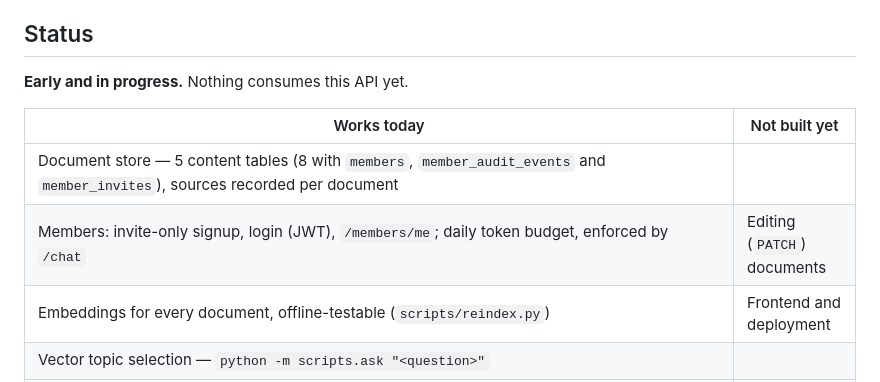
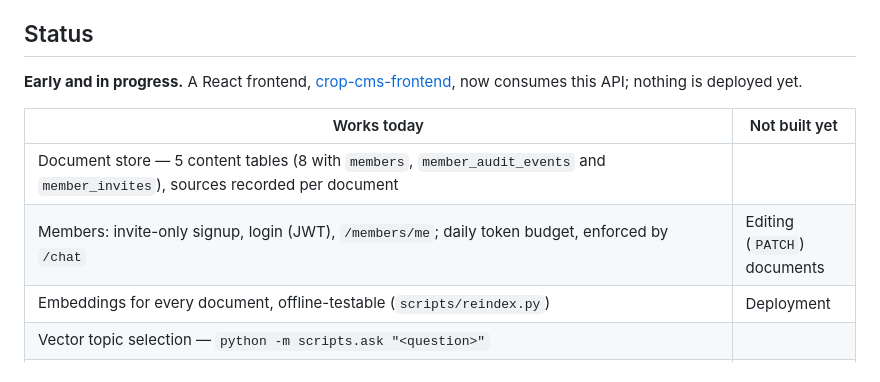
Before and after one commit to KyuHongCho/crop-cms-backend, a Markdown page: README.md, the part around the change. Drawn GitHub-style.

Commit message:
Update the README status: the frontend exists, deployment is not built
Co-Authored-By: Claude Sonnet 5.5 <noreply@anthropic.com>

```diff
--- a/README.md
+++ b/README.md
@@ -22,13 +22,13 @@ source that disagrees reaches the answer.
 
 ## Status
 
-**Early and in progress.** Nothing consumes this API yet.
+**Early and in progress.** A React frontend, [crop-cms-frontend](https://github.com/KyuHongCho/crop-cms-frontend), now consumes this API; nothing is deployed yet.
 
 | Works today | Not built yet |
 |---|---|
 | Document store — 5 content tables (8 with `members`, `member_audit_events` and `member_invites`), sources recorded per document | |
 | Members: invite-only signup, login (JWT), `/members/me`; daily token budget, enforced by `/chat` | Editing (`PATCH`) documents |
-| Embeddings for every document, offline-testable (`scripts/reindex.py`) | Frontend and deployment |
+| Embeddings for every document, offline-testable (`scripts/reindex.py`) | Deployment |
 | Vector topic selection — `python -m scripts.ask "<question>"` | |
 | `POST /chat`: classify, select topics, generate a cited answer. Off-topic questions are declined and questions with no relevant topic abstain, both `200` with `abstained` set and no generation call. Needs both `ANTHROPIC_API_KEY` (classifier, generator) and `OPENAI_API_KEY` (query embedding); a missing key or a provider error (usage limit, rate limit, outage) from either is a plain `503`, after the budget `429` check (the cause is logged, not returned). Models are `CHAT_MODEL_CLASSIFY` and `CHAT_MODEL_GENERATE` (both default to `claude-haiku-5-5`, set in `app/chat/llm.py`). The response carries `truncated` (`true` when the answer was cut at the generator's `max_tokens` and may be incomplete; the answer then also ends with a blank line and a fixed notice, but a frontend should read `truncated` rather than string-match the notice; a declined or abstained response is always `false` and carries no notice). The SDK's default retries stay on, so a `429` or `5xx` is called up to 3 times, with backoff, before the `503`. Answers are not word-for-word repeatable: no sampling parameters are set. `anthropic` is in `requirements.txt`: run `docker compose build` so the image has it (the tests in `tests/test_chat.py` that use the real client fail with ImportError otherwise) | |
 | Topic-set retrieval — `GET /retrieval/{crop_slug}/{topic}` | |
```
